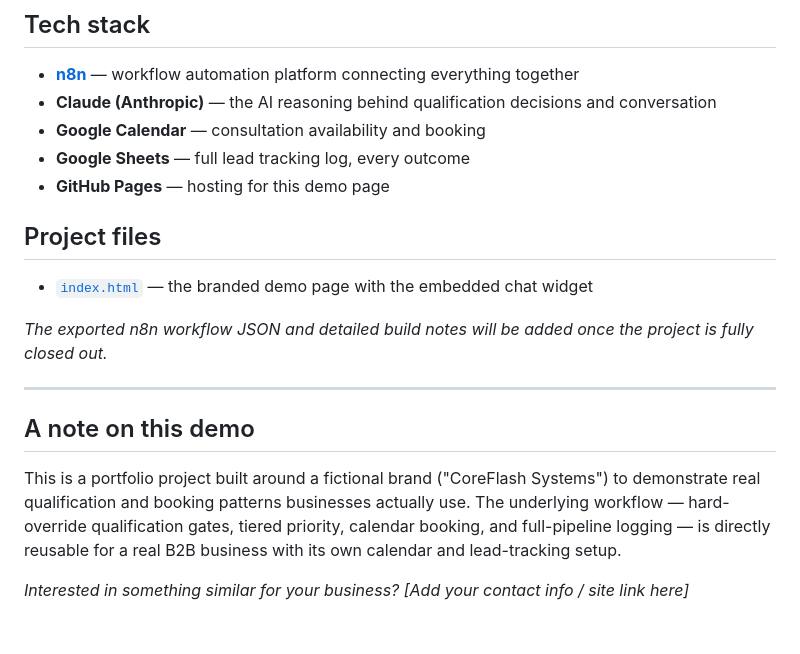
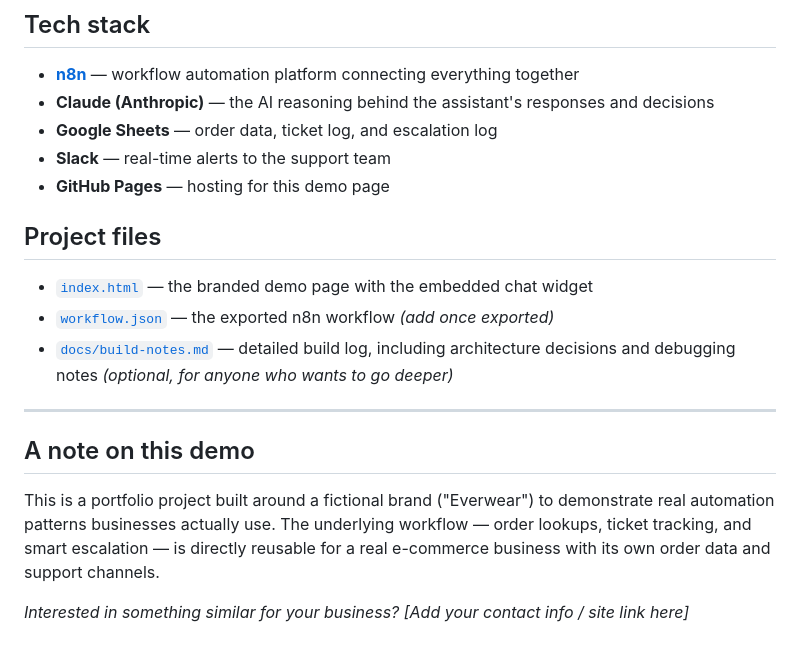
Before and after one commit to sage9964/everwear-chatbot, a Markdown page: README.md, the part around one of its changes. Drawn GitHub-style.

```diff
--- a/README.md
+++ b/README.md
@@ -57,21 +57,21 @@ All of this runs with memory — the assistant remembers earlier parts of the sa
 ## Tech stack
 
 - **[n8n](https://n8n.io)** — workflow automation platform connecting everything together
-- **Claude (Anthropic)** — the AI reasoning behind qualification decisions and conversation
-- **Google Calendar** — consultation availability and booking
-- **Google Sheets** — full lead tracking log, every outcome
+- **Claude (Anthropic)** — the AI reasoning behind the assistant's responses and decisions
+- **Google Sheets** — order data, ticket log, and escalation log
+- **Slack** — real-time alerts to the support team
 - **GitHub Pages** — hosting for this demo page
 
 ## Project files
 
 - [`index.html`](./index.html) — the branded demo page with the embedded chat widget
-
-*The exported n8n workflow JSON and detailed build notes will be added once the project is fully closed out.*
+- [`workflow.json`](./workflow.json) — the exported n8n workflow *(add once exported)*
+- [`docs/build-notes.md`](./docs/build-notes.md) — detailed build log, including architecture decisions and debugging notes *(optional, for anyone who wants to go deeper)*
 
 ---
 
 ## A note on this demo
 
-This is a portfolio project built around a fictional brand ("CoreFlash Systems") to demonstrate real qualification and booking patterns businesses actually use. The underlying workflow — hard-override qualification gates, tiered priority, calendar booking, and full-pipeline logging — is directly reusable for a real B2B business with its own calendar and lead-tracking setup.
+This is a portfolio project built around a fictional brand ("Everwear") to demonstrate real automation patterns businesses actually use. The underlying workflow — order lookups, ticket tracking, and smart escalation — is directly reusable for a real e-commerce business with its own order data and support channels.
 
 *Interested in something similar for your business? [Add your contact info / site link here]*
```
Also changed, not shown: other parts of README.md (+24 -24 lines).
